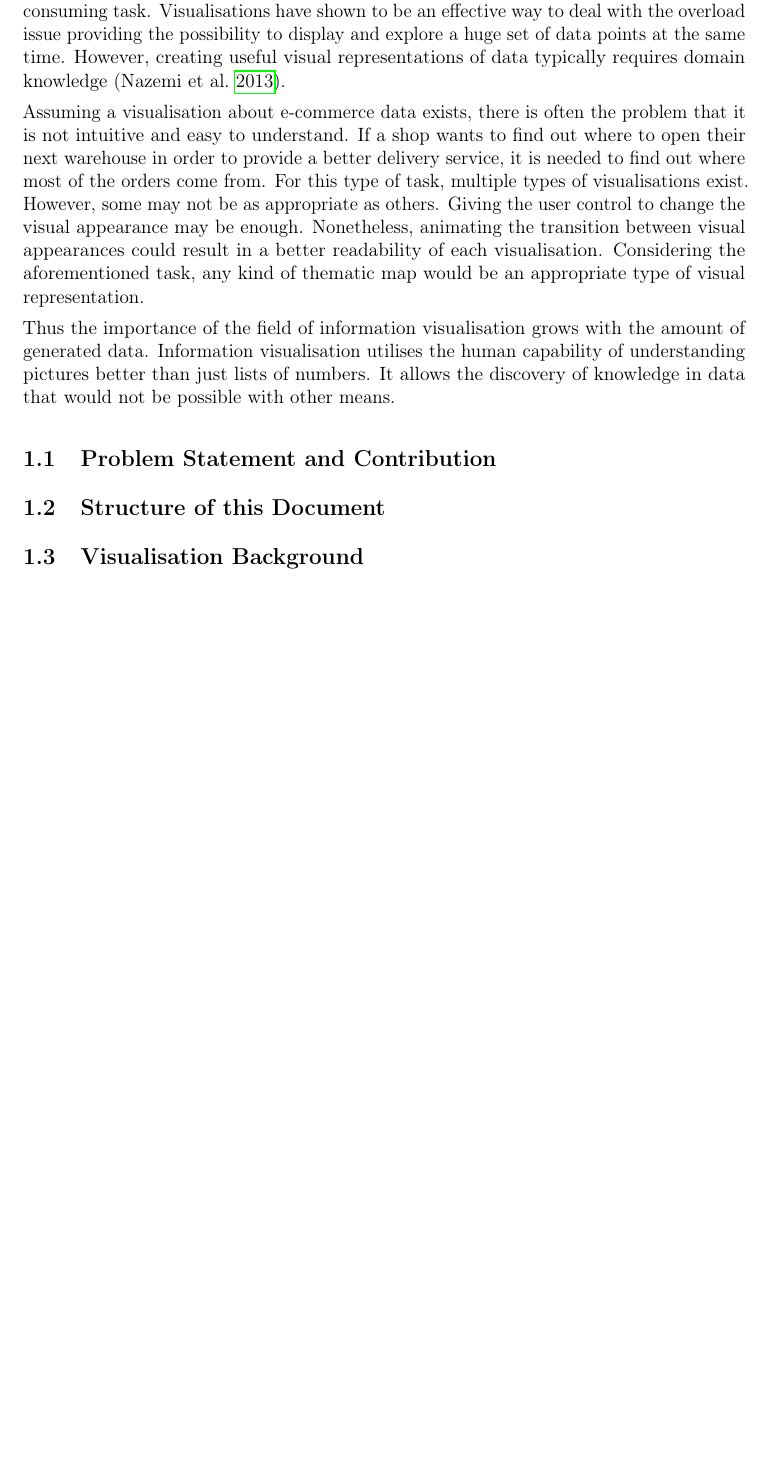
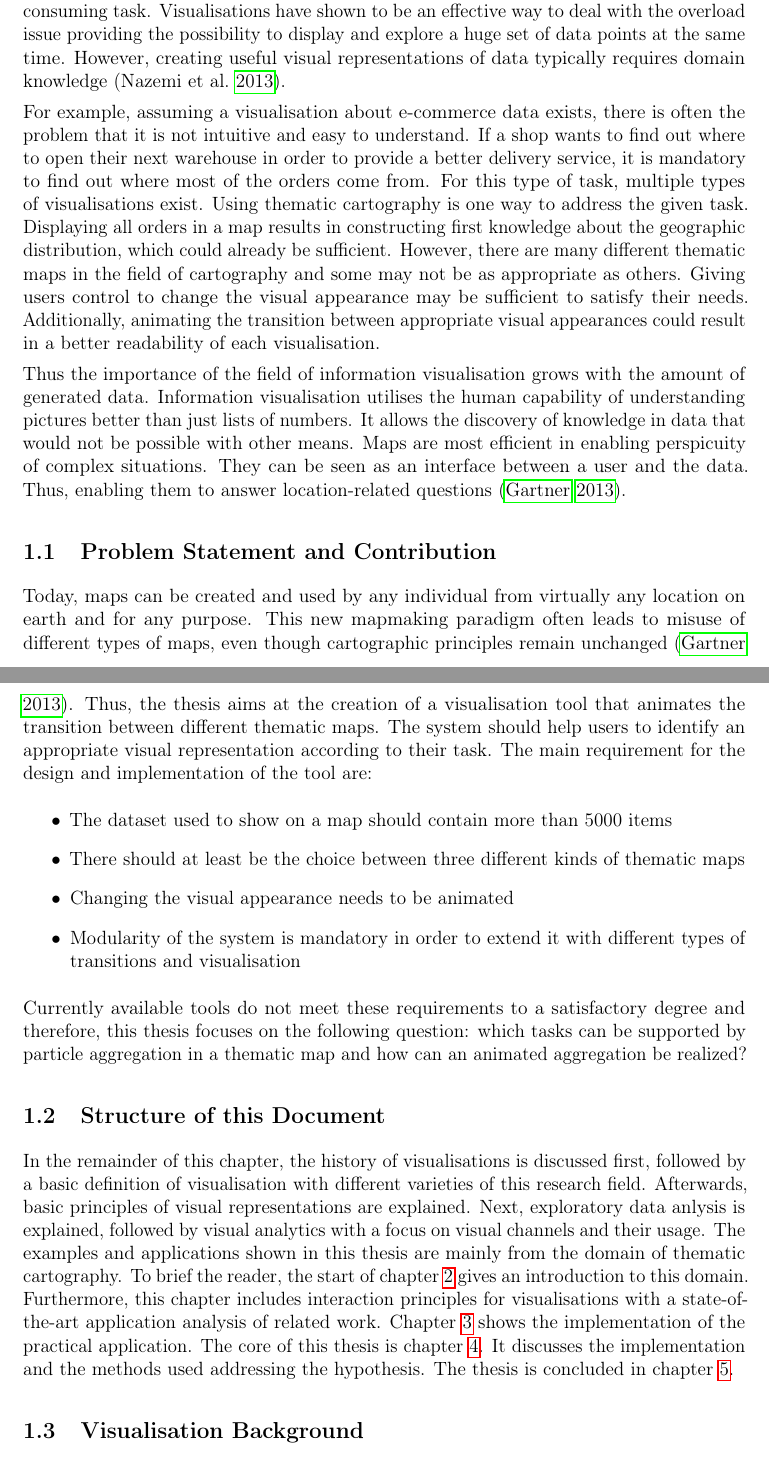
Before and after one commit to Gbeschbacher/m-thesis, a LaTeX document (main.tex, which reads 5_introduction.tex, chapters/intro.tex): part of page 9 of 96 before the commit and two parts of pages 9 and 10 of 97 after it, the two joined at a grey line, cut so that both start at the same text, the shorter picture padded with empty space. Compiled offline with pdfLaTeX.

Commit message:
introduction, problem statement and contribution, structure of this document

```diff
--- a/5_introduction.tex
+++ b/5_introduction.tex
@@ -2,9 +2,20 @@
 \input{chapters/intro}
 
 \subsection{Problem Statement and Contribution}
-% kein tool was konkrete transitions zwischen diversen thematischen maps benutzt, obwohl transition ein sehr guter weg ist um information zu zeigen; contribution ist dadurch ein exploratives tool, dass vier verschiedene thematische maps implementiert und derne uebergaenge animiert.
+Today, maps can be created and used by any individual from virtually any location on earth and for any purpose. This new mapmaking paradigm often leads to misuse of different types of maps, even though cartographic principles remain unchanged \iacite{Gartner2013}.
+Thus, the thesis aims at the creation of a visualisation tool that animates the transition between different thematic maps. The system should help users to identify an appropriate visual representation according to their task. The main requirement for the design and implementation of the tool are:
+\begin{itemize}
+\item The dataset used to show on a map should contain more than 5000 items
+\item There should at least be the choice between three different kinds of thematic maps
+\item Changing the visual appearance needs to be animated
+\item Modularity of the system is mandatory in order to extend it with different types of transitions and visualisation
+\end{itemize}
+Currently available tools do not meet these requirements to a satisfactory degree and therefore, this thesis focuses on the following question:
+which tasks can be supported by particle aggregation in a thematic map and how can an animated aggregation be realized?
 
 \subsection{Structure of this Document}
+In the remainder of this chapter, the history of visualisations is discussed first, followed by a basic definition of visualisation with different varieties of this research field. Afterwards, basic principles of visual representations are explained. Next, exploratory data anlysis is explained, followed by visual analytics with a focus on visual channels and their usage.
+The examples and applications shown in this thesis are mainly from the domain of thematic cartography. To brief the reader, the start of chapter \ref{s:methods} gives an introduction to this domain. Furthermore, this chapter includes interaction principles for visualisations with a state-of-the-art application analysis of related work. Chapter \ref{s:results} shows the implementation of the practical application. The core of this thesis is chapter \ref{s:discussion}. It discusses the implementation and the methods used addressing the hypothesis. The thesis is concluded in chapter \ref{s:outlook}.
 
 \subsection{Visualisation Background}
 \input{chapters/visualizations/overview}
--- a/chapters/intro.tex
+++ b/chapters/intro.tex
@@ -7,6 +7,7 @@ Processing and analysis of data gets increased economic and scientific interest.
 Despite recent technical advantages of search engines and content provider services the information overload problem still remains a crucial issue for many application fields. Finding the right piece of information in huge information spaces is a tedious and time consuming task. Visualisations have shown to be an effective way to deal with the overload issue providing the possibility to display and explore a huge set of data points at the same time. However, creating useful visual representations of data typically requires domain knowledge \iacite{Nazemi.2013}.
 
 % Assume a dataset including retail information.
-Assuming a visualisation about e-commerce data exists, there is often the problem that it is not intuitive and easy to understand. If a shop wants to find out where to open their next warehouse in order to provide a better delivery service, it is needed to find out where most of the orders come from. For this type of task, multiple types of visualisations exist. However, some may not be as appropriate as others. Giving the user control to change the visual appearance may be enough. Nonetheless, animating the transition between visual appearances could result in a better readability of each visualisation. Considering the aforementioned task, any kind of thematic map would be an appropriate type of visual representation.
+For example, assuming a visualisation about e-commerce data exists, there is often the problem that it is not intuitive and easy to understand. If a shop wants to find out where to open their next warehouse in order to provide a better delivery service, it is mandatory to find out where most of the orders come from. For this type of task, multiple types of visualisations exist. Using thematic cartography is one way to address the given task. Displaying all orders in a map results in constructing first knowledge about the geographic distribution, which could already be sufficient. However, there are many different thematic maps in the field of cartography and some may not be as appropriate as others. Giving users control to change the visual appearance may be sufficient to satisfy their needs. Additionally, animating the transition between appropriate visual appearances could result in a better readability of each visualisation.
+% Considering the aforementioned task, every thematic map has a certain use-case and animating the transition between maps could support the understanding of the primal use-case of the map.
 
-Thus the importance of the field of information visualisation grows with the amount of generated data. Information visualisation utilises the human capability of understanding pictures better than just lists of numbers. It allows the discovery of knowledge in data that would not be possible with other means.
+Thus the importance of the field of information visualisation grows with the amount of generated data. Information visualisation utilises the human capability of understanding pictures better than just lists of numbers. It allows the discovery of knowledge in data that would not be possible with other means. Maps are most efficient in enabling perspicuity of complex situations. They can be seen as an interface between a user and the data. Thus, enabling them to answer location-related questions \iacite{Gartner2013}.
```
Also changed, not shown: 6_methods.tex (+1 -0 lines), 7_results.tex (+1 -0 lines), bibliography.bib (+8 -0 lines), body.tex (+4 -0 lines), chapters/visualizations/eda.tex (+1 -1 lines), chapters/intro.tex (2 more changed lines).
